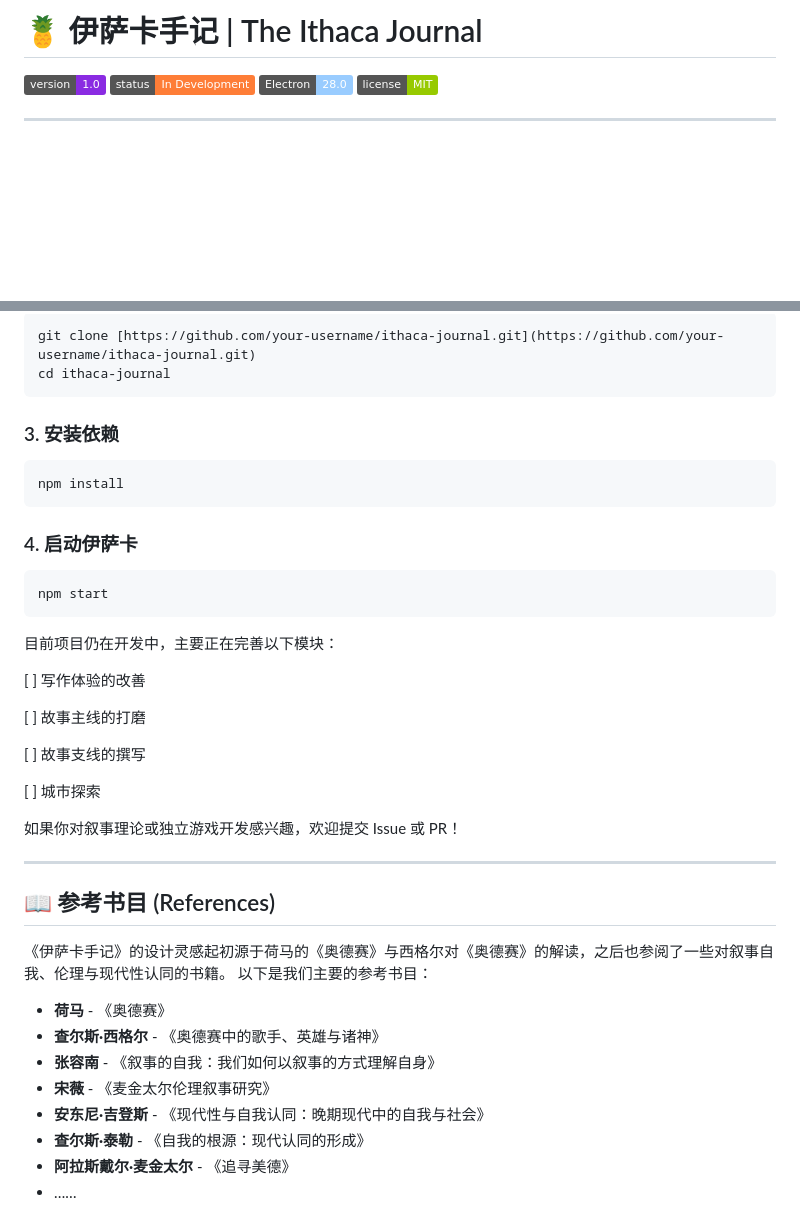
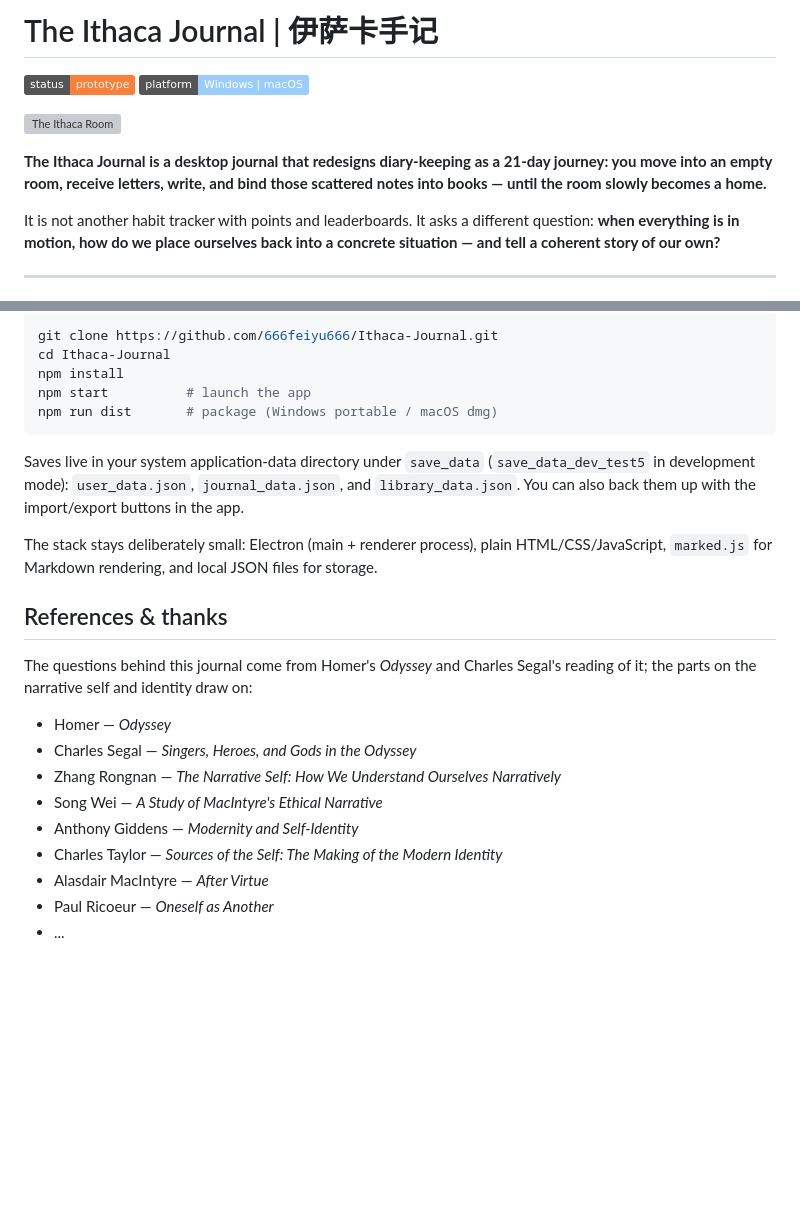
Before and after one commit to 666feiyu666/Ithaca-Journal, a Markdown page: README.md, 2 parts joined by grey strips. Drawn GitHub-style; badges without logos; blank space fills up the shorter version; grey boxes are pictures that could not be loaded.

Commit message:
Rewrite README: design rationale, project status, download and setup

````diff
--- a/README.md
+++ b/README.md
@@ -1,5 +1,12 @@
-# 🍍 伊萨卡手记 | The Ithaca Journal
-![Version](https://img.shields.io/badge/version-1.0-blueviolet) ![Status](https://img.shields.io/badge/status-In%20Development-orange) ![Electron](https://img.shields.io/badge/Electron-28.0-9cf) ![License](https://img.shields.io/badge/license-MIT-green)
+# The Ithaca Journal | 伊萨卡手记
+
+![Status](https://img.shields.io/badge/status-prototype-orange) ![Platform](https://img.shields.io/badge/platform-Windows%20%7C%20macOS-9cf)
+
+![The Ithaca Room](src/assets/images/room/room_goal.png)
+
+**The Ithaca Journal is a desktop journal that redesigns diary-keeping as a 21-day journey: you move into an empty room, receive letters, write, and bind those scattered notes into books — until the room slowly becomes a home.**
+
+It is not another habit tracker with points and leaderboards. It asks a different question: **when everything is in motion, how do we place ourselves back into a concrete situation — and tell a coherent story of our own?**
 
 ---
 
@@ -89,42 +66,25 @@
 ```bash
-git clone [https://github.com/your-username/ithaca-journal.git](https://github.com/your-username/ithaca-journal.git)
-cd ithaca-journal
+git clone https://github.com/666feiyu666/Ithaca-Journal.git
+cd Ithaca-Journal
+npm install
+npm start          # launch the app
+npm run dist       # package (Windows portable / macOS dmg)
 ```
 
-### 3. 安装依赖
-```bash
-npm install
-```
+Saves live in your system application-data directory under `save_data` (`save_data_dev_test5` in development mode): `user_data.json`, `journal_data.json`, and `library_data.json`. You can also back them up with the import/export buttons in the app.
 
-### 4. 启动伊萨卡
-```bash
-npm start
-```
+The stack stays deliberately small: Electron (main + renderer process), plain HTML/CSS/JavaScript, `marked.js` for Markdown rendering, and local JSON files for storage.
 
-目前项目仍在开发中，主要正在完善以下模块：
+## References & thanks
 
-[ ] 写作体验的改善
+The questions behind this journal come from Homer's *Odyssey* and Charles Segal's reading of it; the parts on the narrative self and identity draw on:
 
-[ ] 故事主线的打磨
-
-[ ] 故事支线的撰写
-
-[ ] 城市探索
-
-如果你对叙事理论或独立游戏开发感兴趣，欢迎提交 Issue 或 PR！
-
----
-
-## 📖 参考书目 (References)
-
-《伊萨卡手记》的设计灵感起初源于荷马的《奥德赛》与西格尔对《奥德赛》的解读，之后也参阅了一些对叙事自我、伦理与现代性认同的书籍。
-以下是我们主要的参考书目：
-
-* **荷马** - 《奥德赛》
-* **查尔斯·西格尔** - 《奥德赛中的歌手、英雄与诸神》
-* **张容南** - 《叙事的自我：我们如何以叙事的方式理解自身》
-* **宋薇** - 《麦金太尔伦理叙事研究》
-* **安东尼·吉登斯** - 《现代性与自我认同：晚期现代中的自我与社会》
-* **查尔斯·泰勒** - 《自我的根源：现代认同的形成》
-* **阿拉斯戴尔·麦金太尔** - 《追寻美德》
-* ……
+- Homer — *Odyssey*
+- Charles Segal — *Singers, Heroes, and Gods in the Odyssey*
+- Zhang Rongnan — *The Narrative Self: How We Understand Ourselves Narratively*
+- Song Wei — *A Study of MacIntyre's Ethical Narrative*
+- Anthony Giddens — *Modernity and Self-Identity*
+- Charles Taylor — *Sources of the Self: The Making of the Modern Identity*
+- Alasdair MacIntyre — *After Virtue*
+- Paul Ricoeur — *Oneself as Another*
+- ...
````
Also changed, not shown: other parts of README.md (+32 -62 lines).
